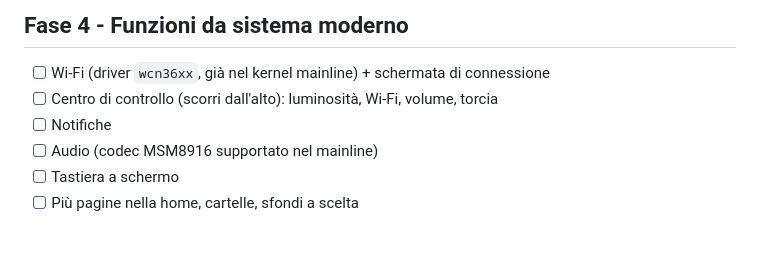
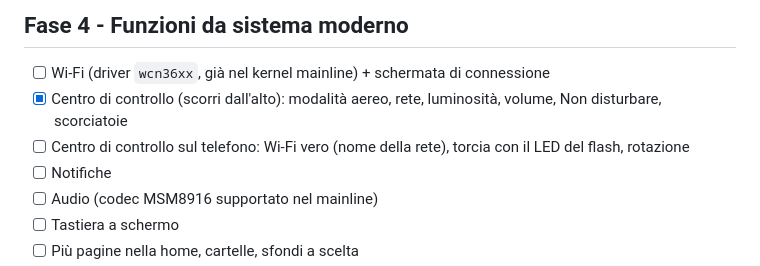
Before and after one commit to b3zz03/OSWiko, a Markdown page: docs/ROADMAP.md, the part around the change. GitHub-like rendering; blank space fills up the shorter version.

```diff
--- a/docs/ROADMAP.md
+++ b/docs/ROADMAP.md
@@ -43,7 +43,8 @@ Il codice dell'interfaccia è già pronto per il telefono: usa `/dev/fb0`, il to
 ## Fase 4 - Funzioni da sistema moderno
 
 - [ ] Wi-Fi (driver `wcn36xx`, già nel kernel mainline) + schermata di connessione
-- [ ] Centro di controllo (scorri dall'alto): luminosità, Wi-Fi, volume, torcia
+- [x] Centro di controllo (scorri dall'alto): modalità aereo, rete, luminosità, volume, Non disturbare, scorciatoie
+- [ ] Centro di controllo sul telefono: Wi-Fi vero (nome della rete), torcia con il LED del flash, rotazione
 - [ ] Notifiche
 - [ ] Audio (codec MSM8916 supportato nel mainline)
 - [ ] Tastiera a schermo
```
Also changed, not shown: README.md (+7 -3 lines), docs/screenshots/centro-controllo.png (added), 8 other files.
